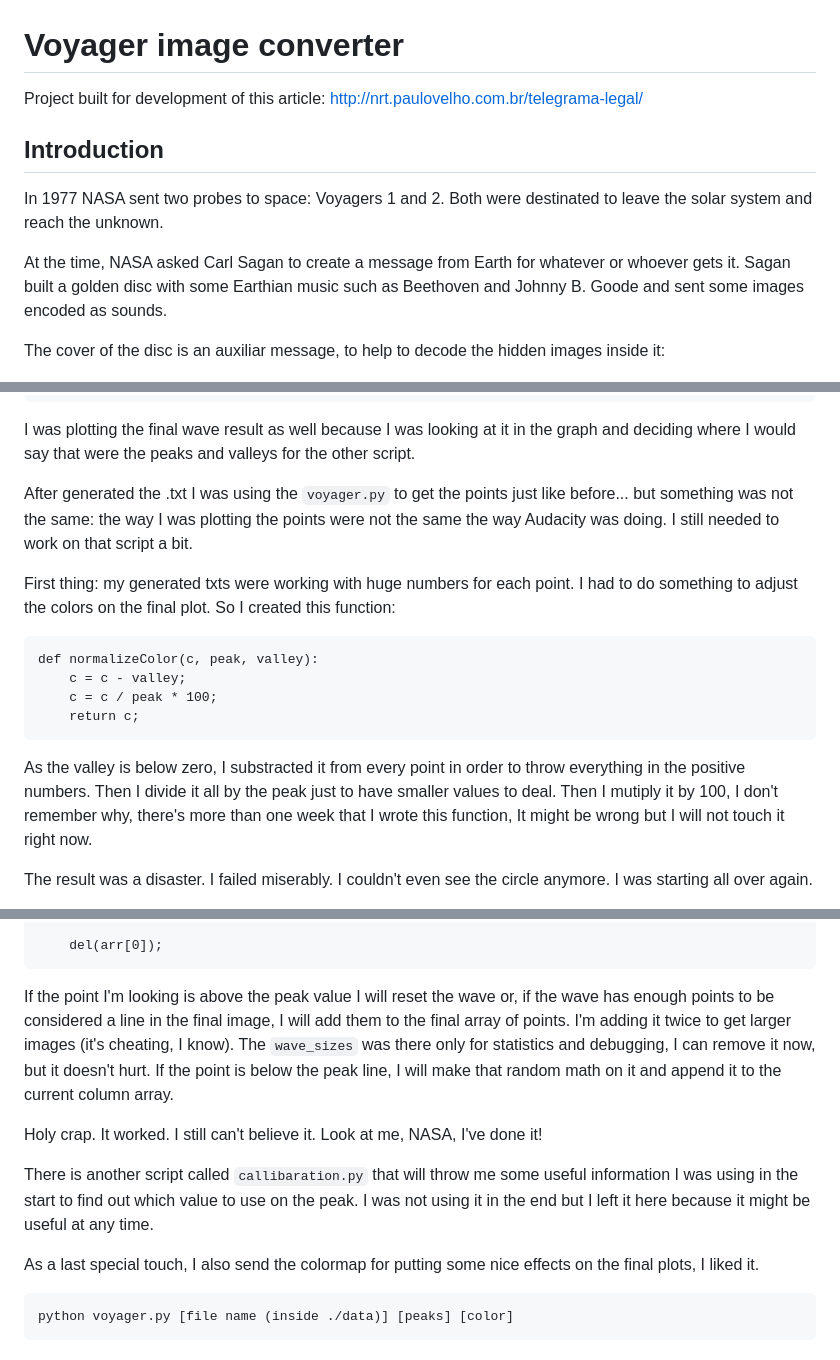
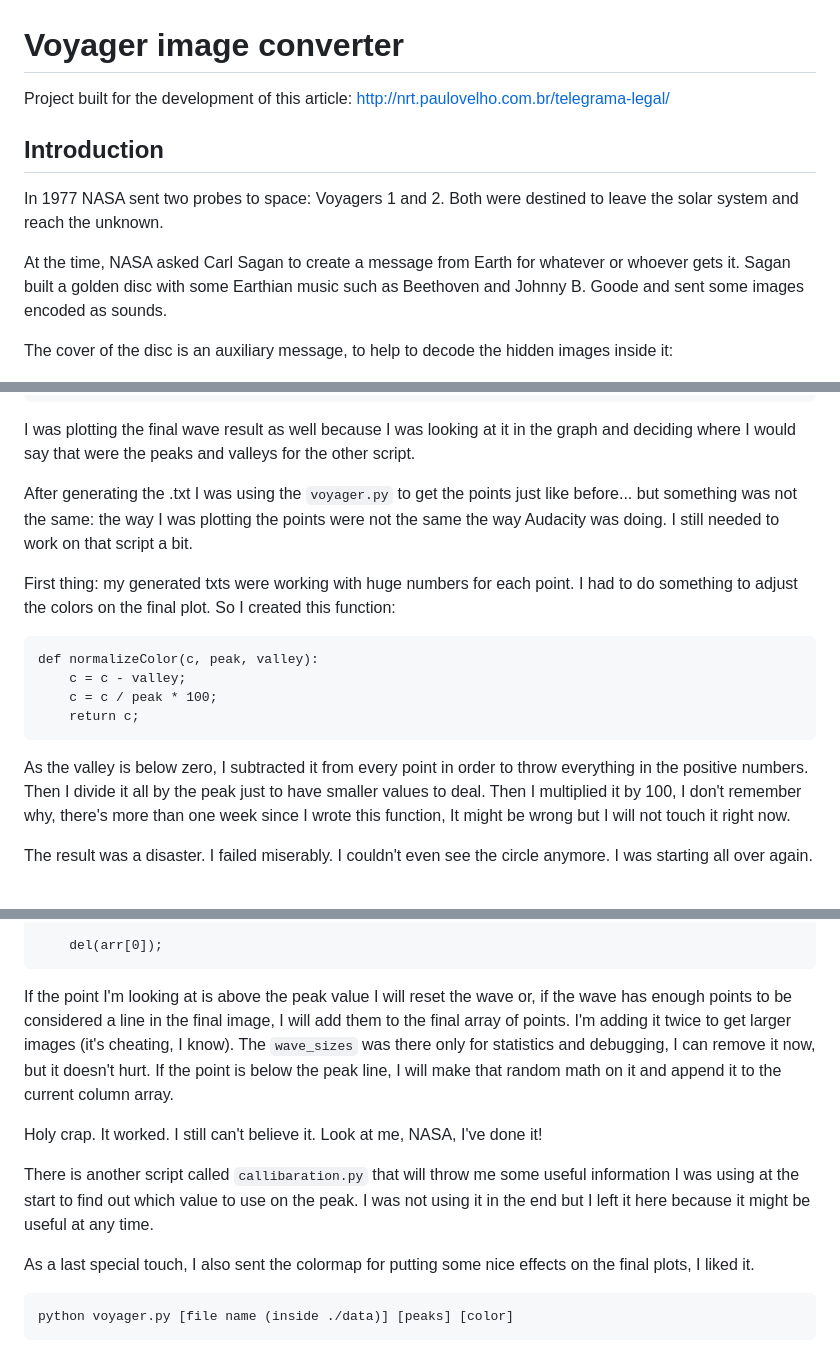
Before and after one commit to paulovelho/nrt-voyager-images, a Markdown page: readme.MD, 3 parts joined by grey strips. Rendered like a GitHub page.

````diff
--- a/readme.MD
+++ b/readme.MD
@@ -1,16 +1,16 @@
 # Voyager image converter
 
-Project built for development of this article:
+Project built for the development of this article:
 [http://nrt.paulovelho.com.br/telegrama-legal/](http://nrt.paulovelho.com.br/telegrama-legal)
 
 ## Introduction
 
 In 1977 NASA sent two probes to space: Voyagers 1 and 2.
-Both were destinated to leave the solar system and reach the unknown.
+Both were destined to leave the solar system and reach the unknown.
 
 At the time, NASA asked Carl Sagan to create a message from Earth for whatever or whoever gets it. Sagan built a golden disc with some Earthian music such as Beethoven and Johnny B. Goode and sent some images encoded as sounds.
 
-The cover of the disc is an auxiliar message, to help to decode the hidden images inside it:
+The cover of the disc is an auxiliary message, to help to decode the hidden images inside it:
 
 ![alt text](./images/voayager-disc.png "Voyager disc")
 
@@ -138,7 +138,7 @@ I found out later that I didn't need to send the duration, there was a smart way
 
 I was plotting the final wave result as well because I was looking at it in the graph and deciding where I would say that were the peaks and valleys for the other script.
 
-After generated the .txt I was using the `voyager.py` to get the points just like before... but something was not the same: the way I was plotting the points were not the same the way Audacity was doing. I still needed to work on that script a bit.
+After generating the .txt I was using the `voyager.py` to get the points just like before... but something was not the same: the way I was plotting the points were not the same the way Audacity was doing. I still needed to work on that script a bit.
 
 First thing: my generated txts were working with huge numbers for each point. I had to do something to adjust the colors on the final plot. So I created this function:
 ```
@@ -148,7 +148,7 @@ def normalizeColor(c, peak, valley):
 	return c;
 ```
 
-As the valley is below zero, I substracted it from every point in order to throw everything in the positive numbers. Then I divide it all by the peak just to have smaller values to deal. Then I mutiply it by 100, I don't remember why, there's more than one week that I wrote this function, It might be wrong but I will not touch it right now.
+As the valley is below zero, I subtracted it from every point in order to throw everything in the positive numbers. Then I divide it all by the peak just to have smaller values to deal. Then I multiplied it by 100, I don't remember why, there's more than one week since I wrote this function, It might be wrong but I will not touch it right now.
 
 The result was a disaster. I failed miserably. I couldn't even see the circle anymore. I was starting all over again.
 
@@ -172,13 +172,13 @@ I literally deleted the `parse_data` function and built it all over again. The m
 	del(arr[0]);
 ```
 
-If the point I'm looking is above the peak value I will reset the wave or, if the wave has enough points to be considered a line in the final image, I will add them to the final array of points. I'm adding it twice to get larger images (it's cheating, I know). The `wave_sizes` was there only for statistics and debugging, I can remove it now, but it doesn't hurt. If the point is below the peak line, I will make that random math on it and append it to the current column array.
+If the point I'm looking at is above the peak value I will reset the wave or, if the wave has enough points to be considered a line in the final image, I will add them to the final array of points. I'm adding it twice to get larger images (it's cheating, I know). The `wave_sizes` was there only for statistics and debugging, I can remove it now, but it doesn't hurt. If the point is below the peak line, I will make that random math on it and append it to the current column array.
 
 Holy crap. It worked. I still can't believe it. Look at me, NASA, I've done it!
 
-There is another script called `callibaration.py` that will throw me some useful information I was using in the start to find out which value to use on the peak. I was not using it in the end but I left it here because it might be useful at any time.
+There is another script called `callibaration.py` that will throw me some useful information I was using at the start to find out which value to use on the peak. I was not using it in the end but I left it here because it might be useful at any time.
 
-As a last special touch, I also send the colormap for putting some nice effects on the final plots, I liked it.
+As a last special touch, I also sent the colormap for putting some nice effects on the final plots, I liked it.
 ```
 python voyager.py [file name (inside ./data)] [peaks] [color]
 ```
````
Also changed, not shown: other parts of readme.MD (+16 -16 lines).
